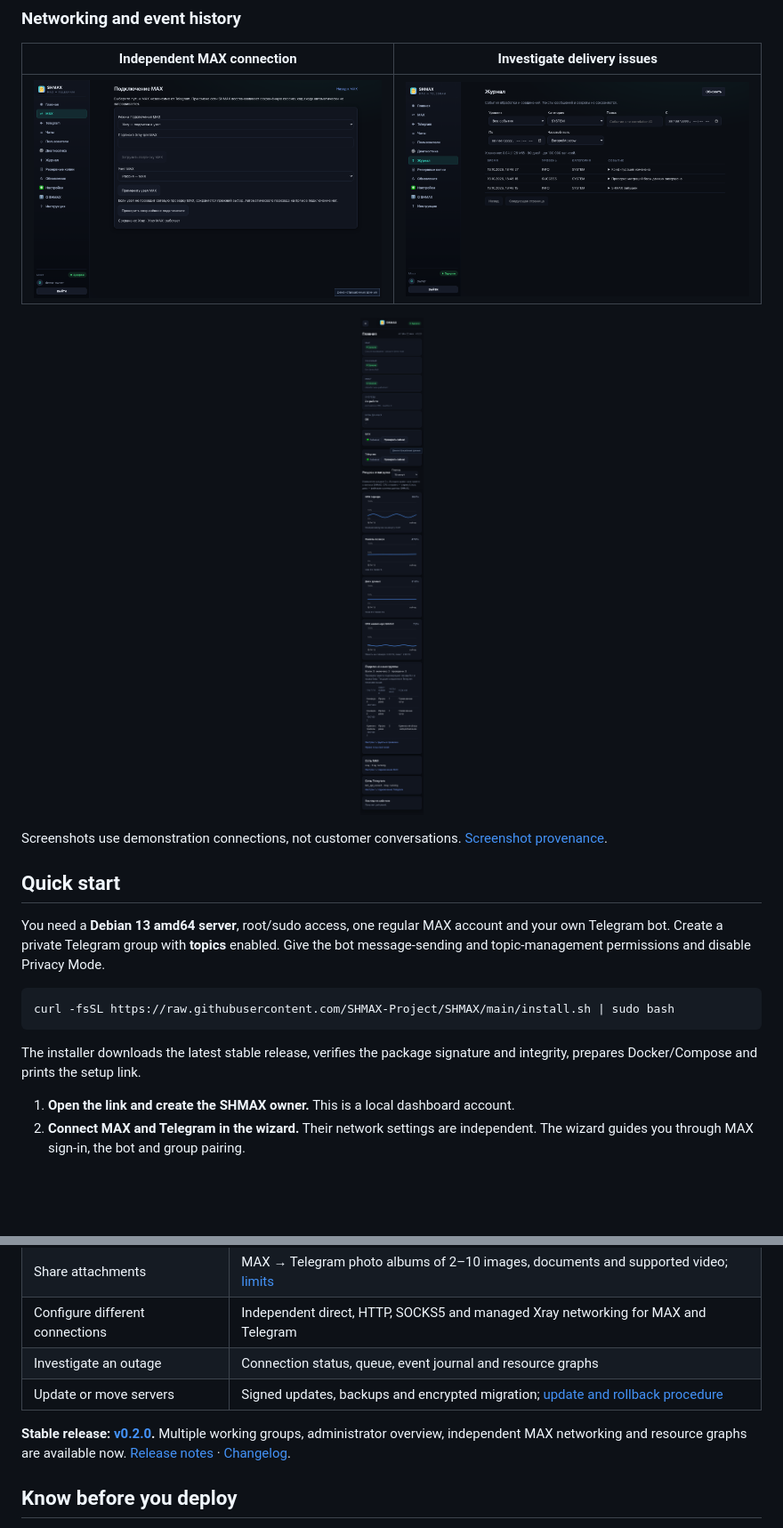
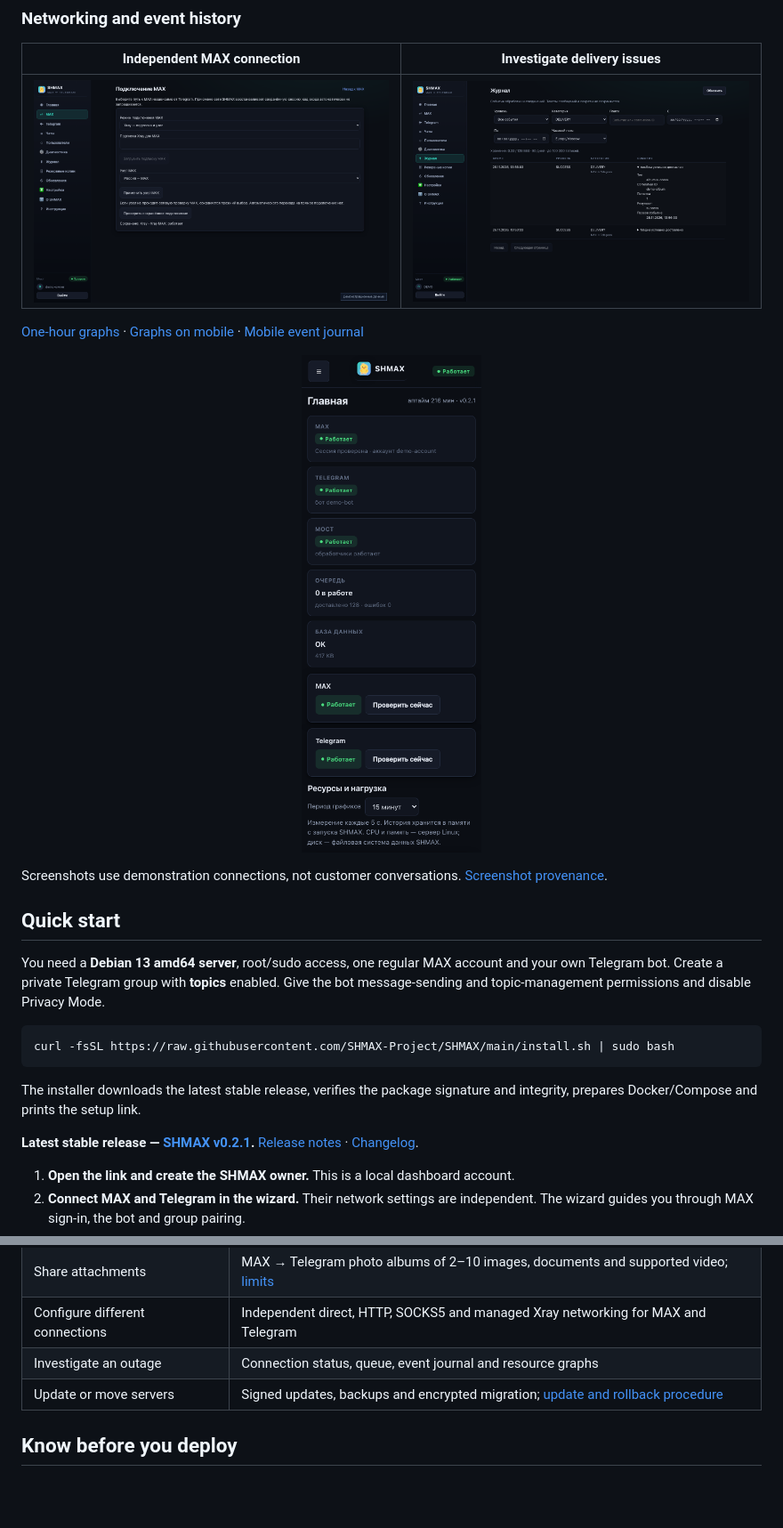
Before and after one commit to SHMAX-Project/SHMAX, a Markdown page: README.en.md, 2 parts joined by grey strips. Shown at 89% size. Rendered like a GitHub page; pictures changed too: docs/assets/screenshots/event-journal-desktop.png, docs/assets/screenshots/mobile-dashboard.png; folded sections open; blank space fills up the shorter version.

Commit message:
Prepare the SHMAX v0.2.1 GitHub page and screenshots

````diff
--- a/README.en.md
+++ b/README.en.md
@@ -59,6 +59,8 @@ The dashboard shows MAX and Telegram connectivity, groups, the queue and server
 |---|---|
 | ![MAX networking settings](docs/assets/screenshots/max-network.png) | ![SHMAX event journal](docs/assets/screenshots/event-journal-desktop.png) |
 
+[One-hour graphs](docs/assets/screenshots/dashboard-hour.png) · [Graphs on mobile](docs/assets/screenshots/mobile-resource-charts.png) · [Mobile event journal](docs/assets/screenshots/event-journal-mobile.png)
+
 <p align="center"><img src="docs/assets/screenshots/mobile-dashboard.png" width="320" alt="SHMAX dashboard on a phone"></p>
 
 Screenshots use demonstration connections, not customer conversations. [Screenshot provenance](docs/assets/screenshots/README.md).
@@ -74,6 +76,8 @@ curl -fsSL https://raw.githubusercontent.com/SHMAX-Project/SHMAX/main/install.sh
 ```
 
 The installer downloads the latest stable release, verifies the package signature and integrity, prepares Docker/Compose and prints the setup link.
+
+**Latest stable release — [SHMAX v0.2.1](https://github.com/SHMAX-Project/SHMAX/releases/latest).** [Release notes](release/v0.2.1/RELEASE_NOTES.en.md) · [Changelog](CHANGELOG.md).
 
 1. **Open the link and create the SHMAX owner.** This is a local dashboard account.
 2. **Connect MAX and Telegram in the wizard.** Their network settings are independent. The wizard guides you through MAX sign-in, the bot and group pairing.
@@ -92,8 +96,6 @@ The installer downloads the latest stable release, verifies the package signatur
 | Configure different connections | Independent direct, HTTP, SOCKS5 and managed Xray networking for MAX and Telegram |
 | Investigate an outage | Connection status, queue, event journal and resource graphs |
 | Update or move servers | Signed updates, backups and encrypted migration; [update and rollback procedure](docs/en/updates.md) |
-
-**Stable release: [v0.2.0](https://github.com/SHMAX-Project/SHMAX/releases/latest).** Multiple working groups, administrator overview, independent MAX networking and resource graphs are available now. [Release notes](release/v0.2.0/RELEASE_NOTES.en.md) · [Changelog](CHANGELOG.md).
 
 ## Know before you deploy
 
````
Also changed, not shown: other parts of README.en.md (+1 -1 lines), README.md (+5 -3 lines), docs/assets/screenshots/dashboard-desktop.png, docs/assets/screenshots/dashboard-hour.png (added), docs/assets/screenshots/event-journal-mobile.png, docs/assets/screenshots/mobile-resource-charts.png (added), 2 other files.
